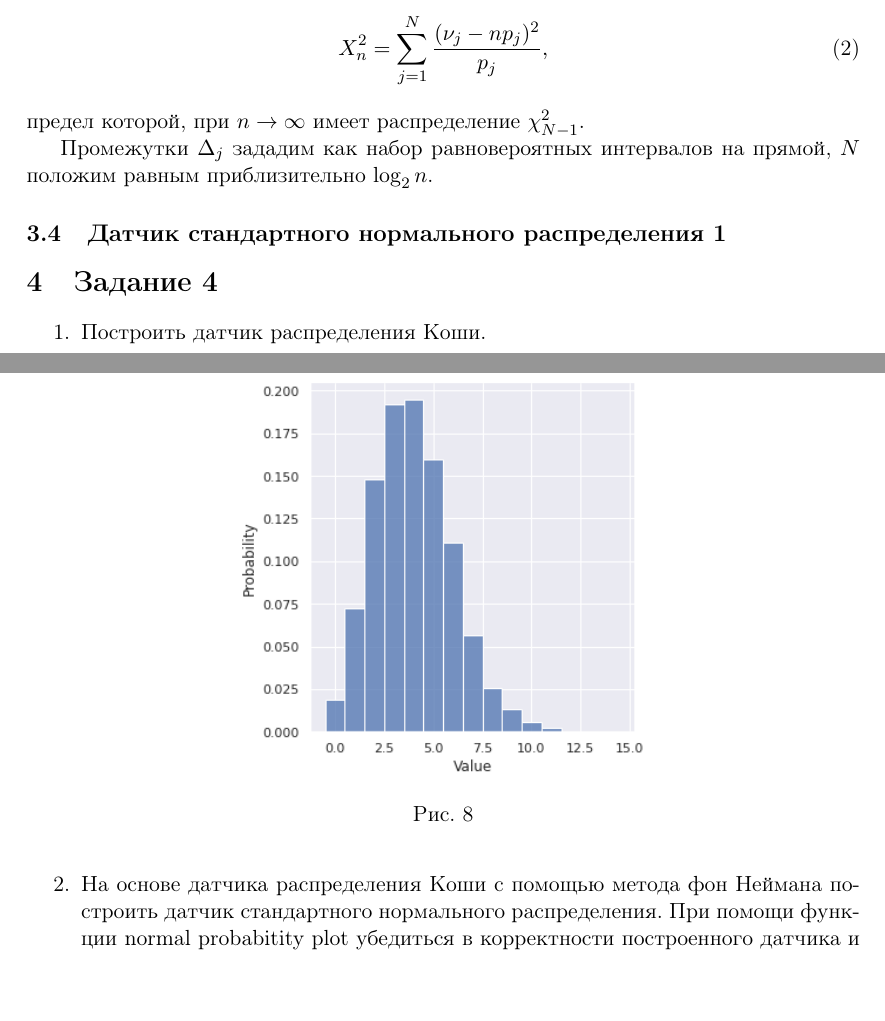
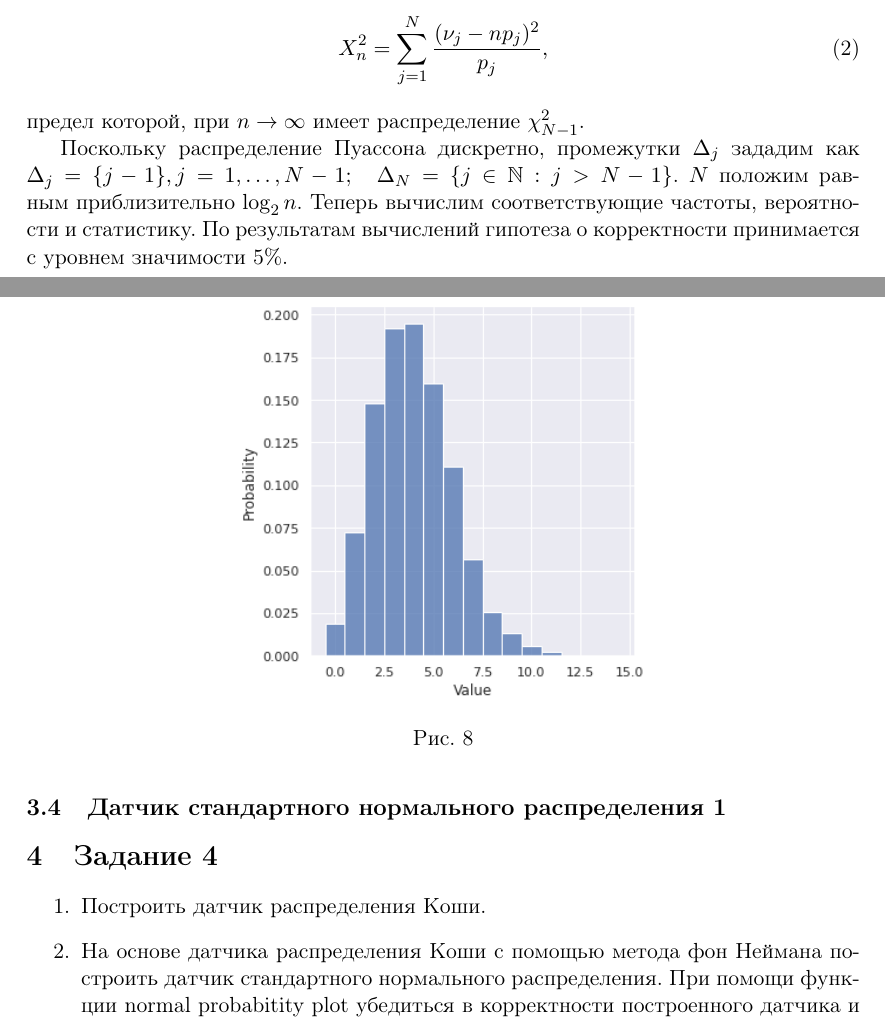
Before and after one commit to Arkadiy-Vladimirov/praktikum_7, a LaTeX document (report/report.tex, which reads report/task3.tex): two parts of pages 12 and 13 of 15, joined at a grey line, cut so that both start at the same text, the shorter picture padded with empty space. Compiled offline with pdfLaTeX.

Commit message:
3.3 done

```diff
--- a/report/task3.tex
+++ b/report/task3.tex
@@ -109,14 +116,11 @@
     \end{equation}
     предел которой, при $n\rightarrow \infty$ имеет распределение $\chi_{N-1}^2$.
 
-    Промежутки $\Delta_j$ зададим как набор равновероятных интервалов на прямой,
-    $N$ положим равным приблизительно $\log_2 n$.
-
-    \begin{figure}[tbp]
-        \centering
-        \includegraphics[width=0.5\textwidth]{resources/task3_pois2.png}
-        \caption{}
-        \label{task3_pois2}
-    \end{figure}
+    Поскольку распределение Пуассона дискретно, промежутки $\Delta_j$ зададим
+    как $\Delta_j = \{j-1\}, j = 1,\ldots, N-1;\quad
+    \Delta_N = \{j\in \mathbb{N}: j > N-1\}$. $N$ положим равным приблизительно
+    $\log_2 n$. Теперь вычислим соответствующие частоты, вероятности и
+    статистику. По результатам вычислений гипотеза о корректности принимается с
+    уровнем значимости 5\%.
 
 \subsection{Датчик стандартного нормального распределения 1}
```
Also changed, not shown: report/report.pdf, report/task3.tex (7 more changed lines), 2 other files.
